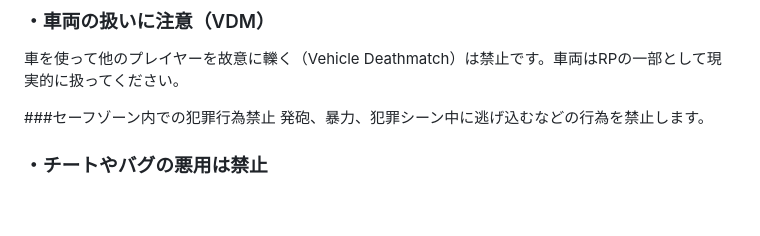
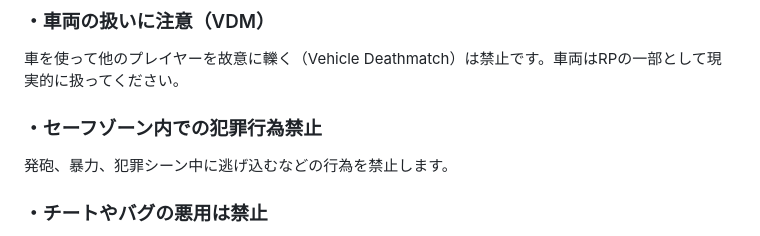
Before and after one commit to dev-LIBERTAS/fivemdocs, a Markdown page: rule/general.md, the part around the change. Drawn GitHub-style; blank space fills up the shorter version.

```diff
--- a/rule/general.md
+++ b/rule/general.md
@@ -24,7 +24,7 @@ RP中のコミュニケーションは基本的にボイスチャットでお願
 ### ・車両の扱いに注意（VDM）
 車を使って他のプレイヤーを故意に轢く（Vehicle Deathmatch）は禁止です。車両はRPの一部として現実的に扱ってください。
 
-###セーフゾーン内での犯罪行為禁止
+### ・セーフゾーン内での犯罪行為禁止
 発砲、暴力、犯罪シーン中に逃げ込むなどの行為を禁止します。
 
 ### ・チートやバグの悪用は禁止
```
